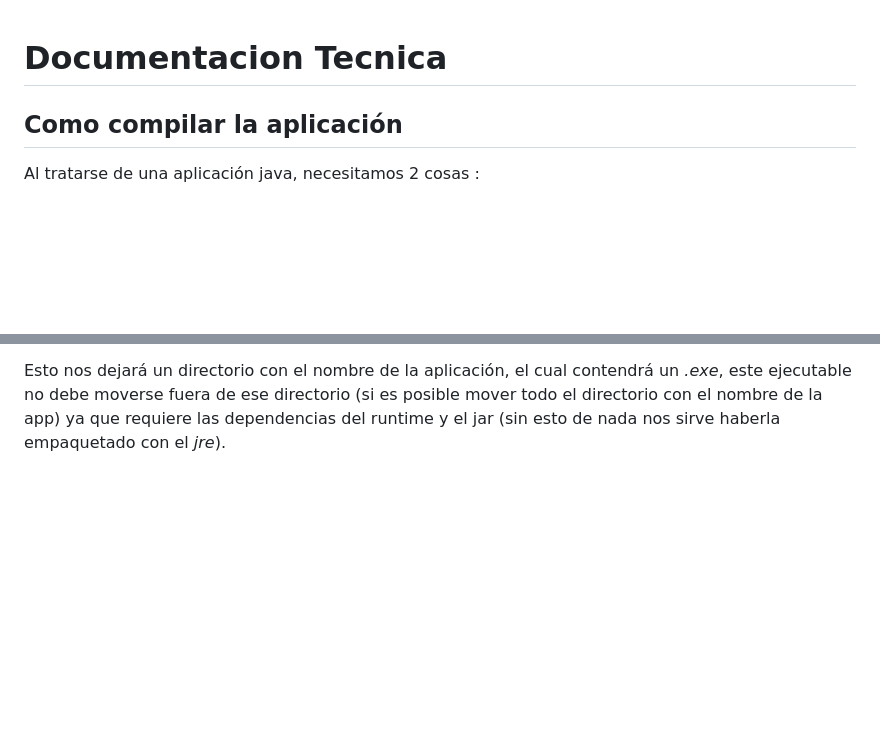
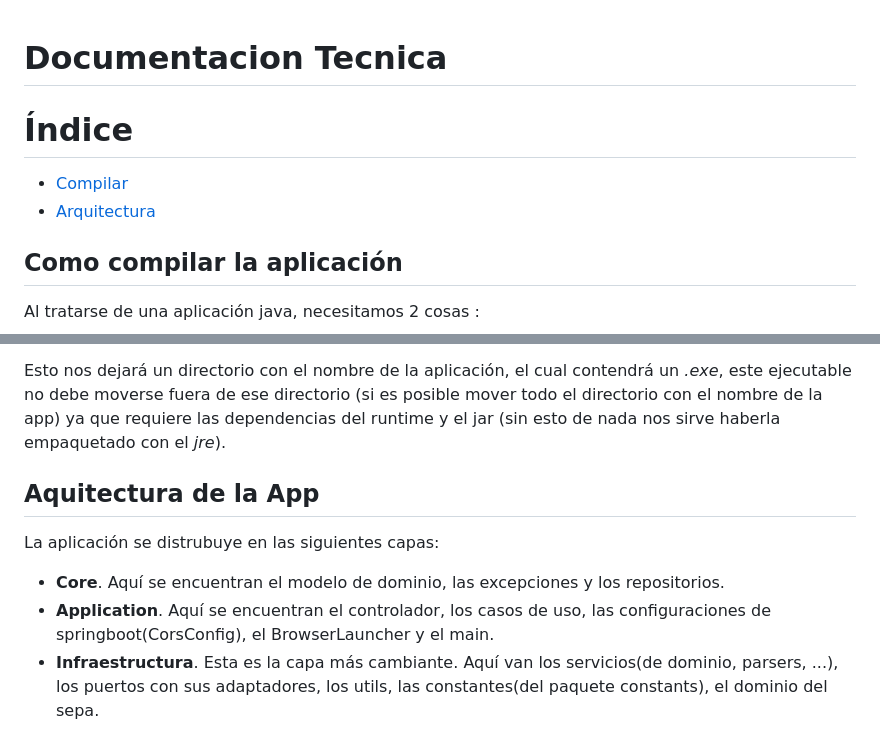
Before and after one commit to StoneySpring688/cosasJava, a Markdown page: README.md, 2 parts joined by grey strips. Rendered like a GitHub page; blank space fills up the shorter version.

Commit message:
Update README with index and architecture details
Added an index section and improved architecture description.

```diff
--- a/README.md
+++ b/README.md
@@ -1,5 +1,10 @@
 # Documentacion Tecnica
 
+# Índice
+* [Compilar](#compilar)
+* [Arquitectura](#arquitectura)
+
+<a id="compilar"></a>
 ## Como compilar la aplicación
 Al tratarse de una aplicación java, necesitamos 2 cosas :
 1. El *.jar* que permite ejecutar la app.
@@ -49,3 +54,10 @@ Explicación del comando :
 6. ``--win-console`` le indica que muestre la terminal (en nuestro caso es útil, ya que levantamos un servidor el cual debe finalizarse para cerrar la app).
 
 Esto nos dejará un directorio con el nombre de la aplicación, el cual contendrá un *.exe*, este ejecutable no debe moverse fuera de ese directorio (si es posible mover todo el directorio con el nombre de la app) ya que requiere las dependencias del runtime y el jar (sin esto de nada nos sirve haberla empaquetado con el *jre*).
+
+<a id="arquitectura"></a>
+## Aquitectura de la App
+La aplicación se distrubuye en las siguientes capas:
+- **Core**. Aquí se encuentran el modelo de dominio, las excepciones y los repositorios.
+- **Application**. Aquí se encuentran el controlador, los casos de uso, las configuraciones de springboot(CorsConfig), el BrowserLauncher y el main.
+- **Infraestructura**. Esta es la capa más cambiante. Aquí van los servicios(de dominio, parsers, ...), los puertos con sus adaptadores, los utils, las constantes(del paquete constants), el dominio del sepa.
```
